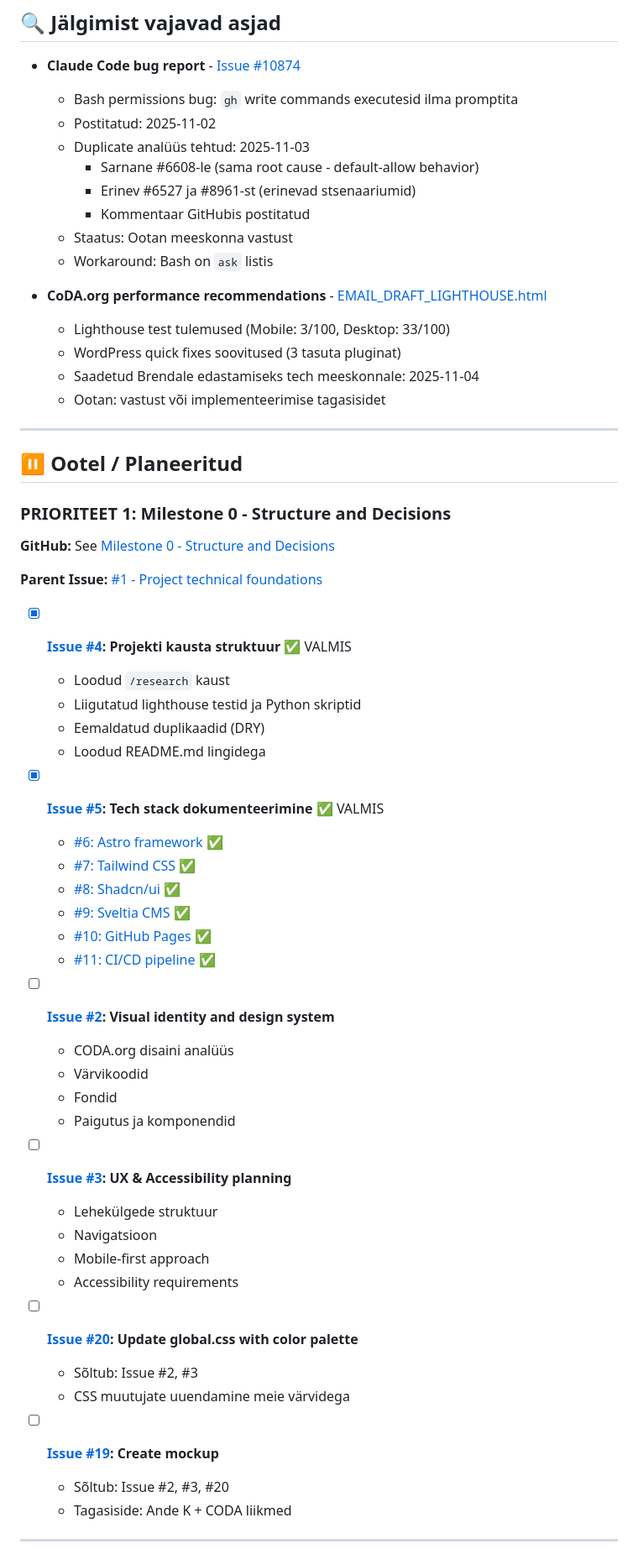
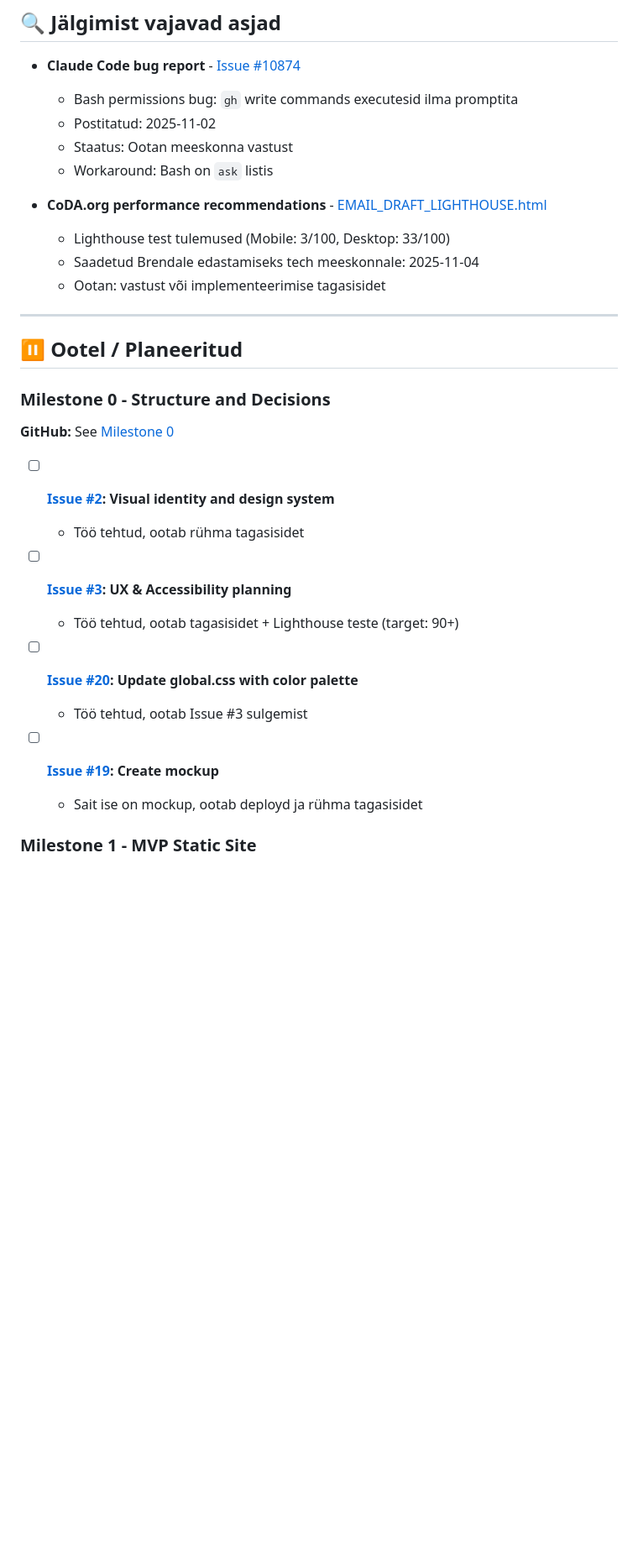
Before and after one commit to Anne-dot/coda-eesti, a Markdown page: TODO.md, the part around one of its changes. Shown at 84% size. Rendered like a GitHub page; blank space fills up the shorter version.

```diff
--- a/TODO.md
+++ b/TODO.md
@@ -42,16 +25,11 @@
 - **Claude Code bug report** - [Issue #10874](https://github.com/anthropics/claude-code/issues/10874)
   - Bash permissions bug: `gh` write commands executesid ilma promptita
   - Postitatud: 2025-11-02
-  - Duplicate analüüs tehtud: 2025-11-03
-    - Sarnane #6608-le (sama root cause - default-allow behavior)
-    - Erinev #6527 ja #8961-st (erinevad stsenaariumid)
-    - Kommentaar GitHubis postitatud
   - Staatus: Ootan meeskonna vastust
   - Workaround: Bash on `ask` listis
 
 - **CoDA.org performance recommendations** - [EMAIL_DRAFT_LIGHTHOUSE.html](docs/EMAIL_DRAFT_LIGHTHOUSE.html)
   - Lighthouse test tulemused (Mobile: 3/100, Desktop: 33/100)
-  - WordPress quick fixes soovitused (3 tasuta pluginat)
   - Saadetud Brendale edastamiseks tech meeskonnale: 2025-11-04
   - Ootan: vastust või implementeerimise tagasisidet
 
@@ -59,45 +37,21 @@
 
 ## ⏸️ Ootel / Planeeritud
 
-### PRIORITEET 1: Milestone 0 - Structure and Decisions
+### Milestone 0 - Structure and Decisions
 
-**GitHub:** See [Milestone 0 - Structure and Decisions](https://github.com/Anne-dot/coda-eesti/milestone/1)
-
-**Parent Issue:** [#1 - Project technical foundations](https://github.com/Anne-dot/coda-eesti/issues/1)
-
-- [x] **[Issue #4](https://github.com/Anne-dot/coda-eesti/issues/4): Projekti kausta struktuur** ✅ VALMIS
-  - Loodud `/research` kaust
-  - Liigutatud lighthouse testid ja Python skriptid
-  - Eemaldatud duplikaadid (DRY)
-  - Loodud README.md lingidega
-
-- [x] **[Issue #5](https://github.com/Anne-dot/coda-eesti/issues/5): Tech stack dokumenteerimine** ✅ VALMIS
-  - [#6: Astro framework](https://github.com/Anne-dot/coda-eesti/issues/6) ✅
-  - [#7: Tailwind CSS](https://github.com/Anne-dot/coda-eesti/issues/7) ✅
-  - [#8: Shadcn/ui](https://github.com/Anne-dot/coda-eesti/issues/8) ✅
-  - [#9: Sveltia CMS](https://github.com/Anne-dot/coda-eesti/issues/9) ✅
-  - [#10: GitHub Pages](https://github.com/Anne-dot/coda-eesti/issues/10) ✅
-  - [#11: CI/CD pipeline](https://github.com/Anne-dot/coda-eesti/issues/11) ✅
+**GitHub:** See [Milestone 0](https://github.com/Anne-dot/coda-eesti/milestone/1)
 
 - [ ] **[Issue #2](https://github.com/Anne-dot/coda-eesti/issues/2): Visual identity and design system**
-  - CODA.org disaini analüüs
-  - Värvikoodid
-  - Fondid
-  - Paigutus ja komponendid
+  - Töö tehtud, ootab rühma tagasisidet
 
 - [ ] **[Issue #3](https://github.com/Anne-dot/coda-eesti/issues/3): UX & Accessibility planning**
-  - Lehekülgede struktuur
-  - Navigatsioon
-  - Mobile-first approach
-  - Accessibility requirements
+  - Töö tehtud, ootab tagasisidet + Lighthouse teste (target: 90+)
 
 - [ ] **[Issue #20](https://github.com/Anne-dot/coda-eesti/issues/20): Update global.css with color palette**
-  - Sõltub: Issue #2, #3
-  - CSS muutujate uuendamine meie värvidega
+  - Töö tehtud, ootab Issue #3 sulgemist
 
 - [ ] **[Issue #19](https://github.com/Anne-dot/coda-eesti/issues/19): Create mockup**
-  - Sõltub: Issue #2, #3, #20
-  - Tagasiside: Ande K + CODA liikmed
+  - Sait ise on mockup, ootab deployd ja rühma tagasisidet
 
----
+### Milestone 1 - MVP Static Site
 
```
Also changed, not shown: other parts of TODO.md (+19 -97 lines).
